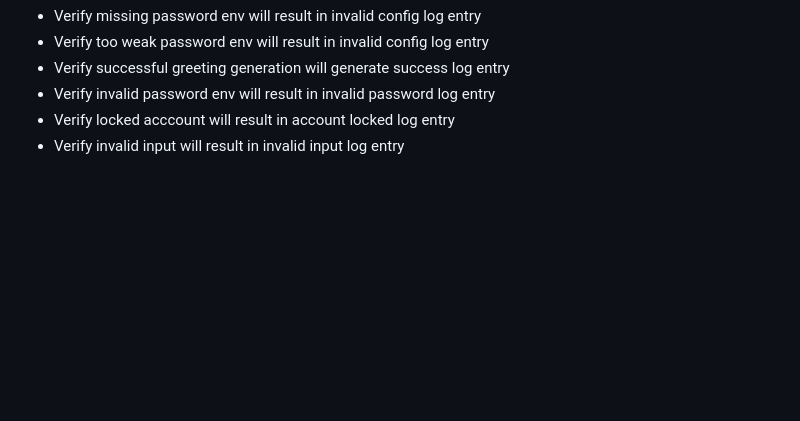
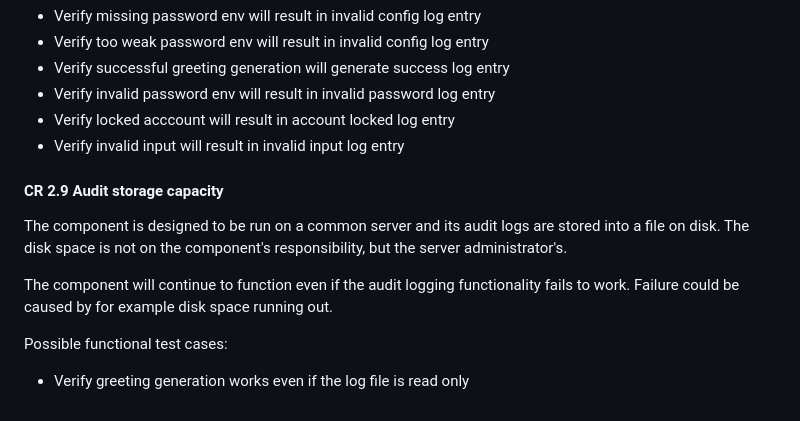
Before and after one commit to ValtteriL/iec62443-svv-demo, a Markdown page: SVV-1.md, the part around the change. Rendered like a GitHub page; blank space fills up the shorter version.

Commit message:
Add CR2.9 description

```diff
--- a/SVV-1.md
+++ b/SVV-1.md
@@ -187,3 +187,12 @@ Possible functional test cases:
 - Verify invalid password env will result in invalid password log entry
 - Verify locked acccount will result in account locked log entry
 - Verify invalid input will result in invalid input log entry
+
+#### CR 2.9 Audit storage capacity
+
+The component is designed to be run on a common server and its audit logs are stored into a file on disk. The disk space is not on the component's responsibility, but the server administrator's.
+
+The component will continue to function even if the audit logging functionality fails to work. Failure could be caused by for example disk space running out.
+
+Possible functional test cases:
+- Verify greeting generation works even if the log file is read only
```
